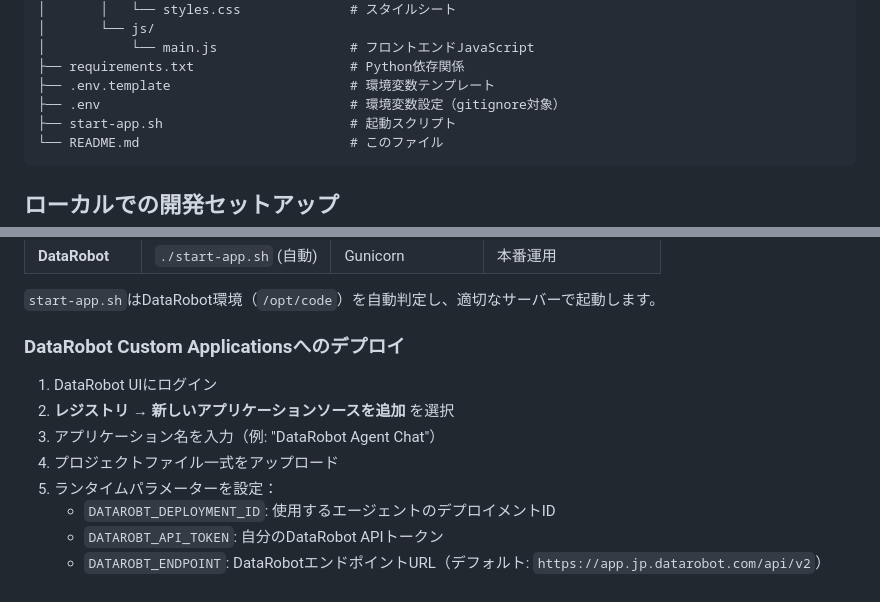
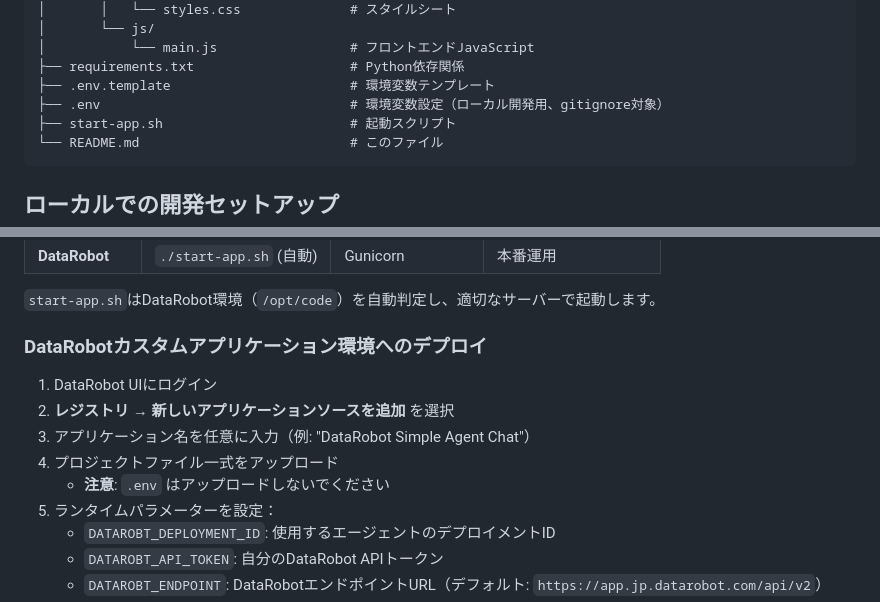
Before and after one commit to yusukeKG/simple-frontend-for-datarobot-agent-templates, a Markdown page: README.md, 2 parts joined by grey strips. Drawn GitHub-style.

Commit message:
ver.1.2 README.mdを修正

````diff
--- a/README.md
+++ b/README.md
@@ -35,7 +35,7 @@ datarobot-webapp/
 │           └── main.js                 # フロントエンドJavaScript
 ├── requirements.txt                    # Python依存関係
 ├── .env.template                       # 環境変数テンプレート
-├── .env                                # 環境変数設定（gitignore対象）
+├── .env                                # 環境変数設定（ローカル開発用、gitignore対象）
 ├── start-app.sh                        # 起動スクリプト
 └── README.md                           # このファイル
 ```
@@ -204,12 +204,13 @@ FLASK_DEBUG=1 python -m src.backend.app
 
 `start-app.sh`はDataRobot環境（`/opt/code`）を自動判定し、適切なサーバーで起動します。
 
-### DataRobot Custom Applicationsへのデプロイ
+### DataRobotカスタムアプリケーション環境へのデプロイ
 
 1. DataRobot UIにログイン
 2. **レジストリ** → **新しいアプリケーションソースを追加** を選択
-3. アプリケーション名を入力（例: "DataRobot Agent Chat"）
+3. アプリケーション名を任意に入力（例: "DataRobot Simple Agent Chat"）
 4. プロジェクトファイル一式をアップロード
+   - **注意**: `.env` はアップロードしないでください
 5. ランタイムパラメーターを設定：
    - `DATAROBT_DEPLOYMENT_ID`: 使用するエージェントのデプロイメントID
    - `DATAROBT_API_TOKEN`: 自分のDataRobot APIトークン
````
